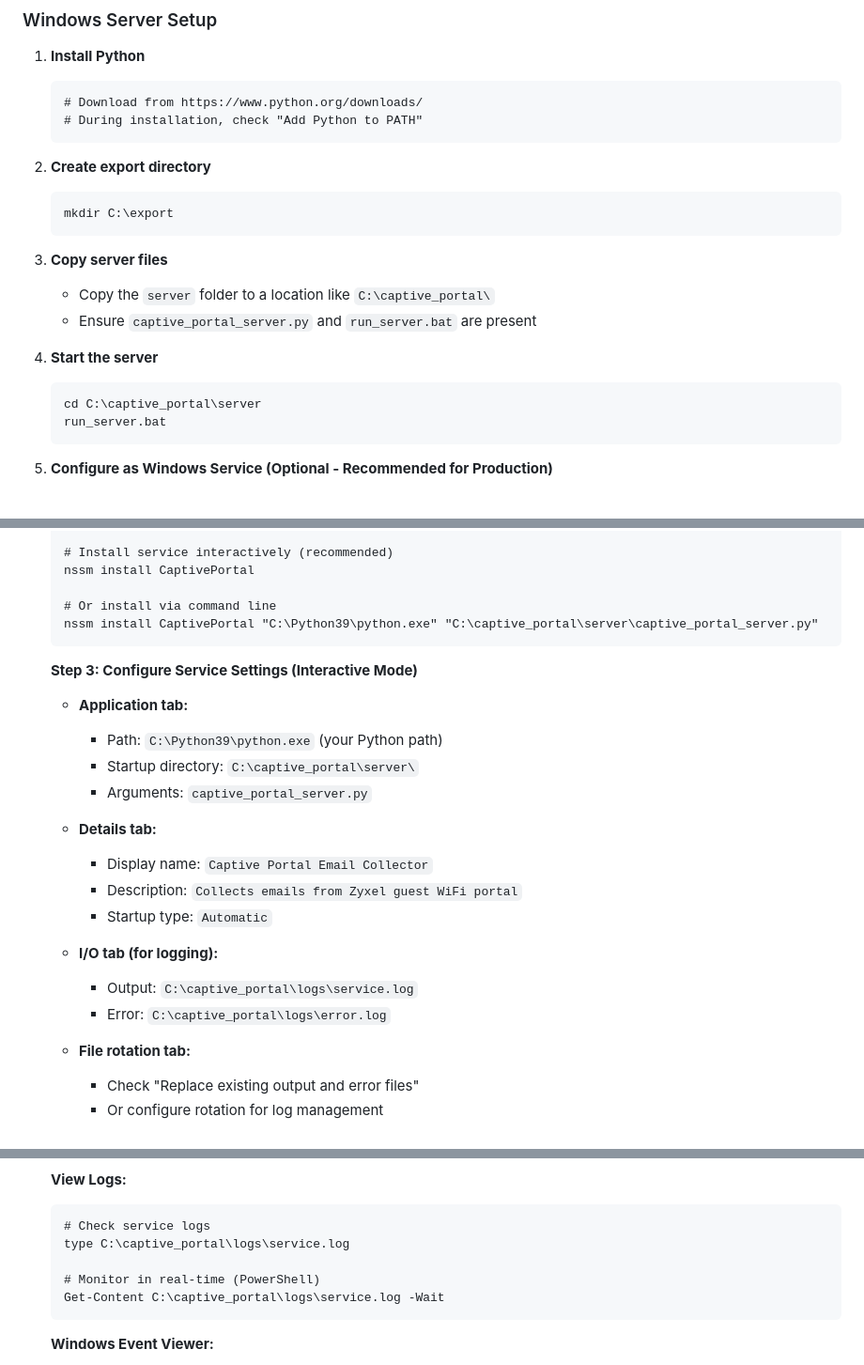
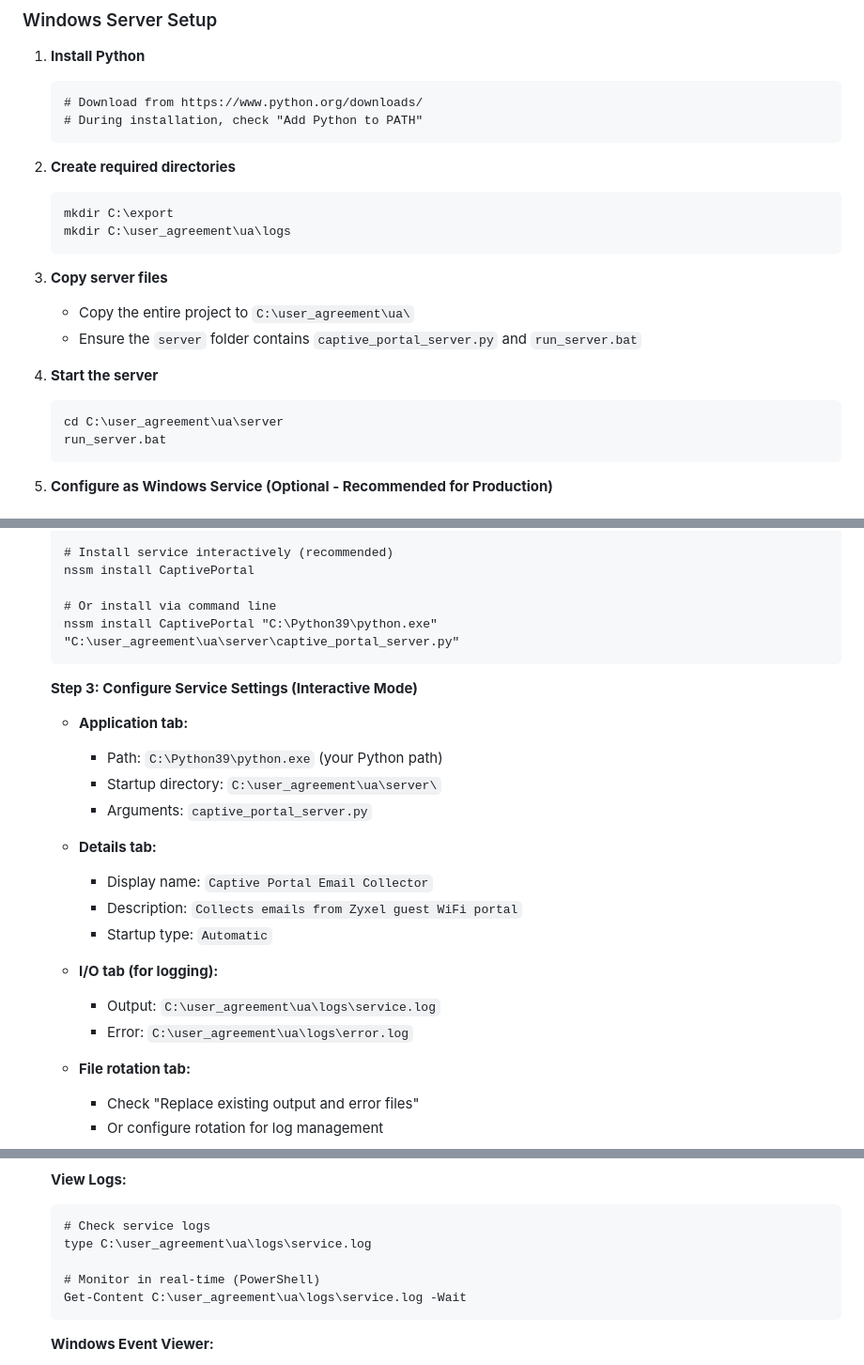
Before and after one commit to jacquelineIO/eagleinstitute_zyxel_ua, a Markdown page: README.md, 3 parts joined by grey strips. Shown at 94% size. Drawn GitHub-style.

Commit message:
continue using same user_agreement directory

````diff
--- a/README.md
+++ b/README.md
@@ -106,18 +106,19 @@ zyxel-ua/
    # During installation, check "Add Python to PATH"
    ```
 
-2. **Create export directory**
+2. **Create required directories**
    ```cmd
    mkdir C:\export
+   mkdir C:\user_agreement\ua\logs
    ```
 
 3. **Copy server files**
-   - Copy the `server` folder to a location like `C:\captive_portal\`
-   - Ensure `captive_portal_server.py` and `run_server.bat` are present
+   - Copy the entire project to `C:\user_agreement\ua\`
+   - Ensure the `server` folder contains `captive_portal_server.py` and `run_server.bat`
 
 4. **Start the server**
    ```cmd
-   cd C:\captive_portal\server
+   cd C:\user_agreement\ua\server
    run_server.bat
    ```
 
@@ -167,13 +168,13 @@ zyxel-ua/
    nssm install CaptivePortal
 
    # Or install via command line
-   nssm install CaptivePortal "C:\Python39\python.exe" "C:\captive_portal\server\captive_portal_server.py"
+   nssm install CaptivePortal "C:\Python39\python.exe" "C:\user_agreement\ua\server\captive_portal_server.py"
    ```
 
    **Step 3: Configure Service Settings (Interactive Mode)**
    - **Application tab:**
      - Path: `C:\Python39\python.exe` (your Python path)
-     - Startup directory: `C:\captive_portal\server\`
+     - Startup directory: `C:\user_agreement\ua\server\`
      - Arguments: `captive_portal_server.py`
 
    - **Details tab:**
@@ -182,8 +183,8 @@ zyxel-ua/
      - Startup type: `Automatic`
 
    - **I/O tab (for logging):**
-     - Output: `C:\captive_portal\logs\service.log`
-     - Error: `C:\captive_portal\logs\error.log`
+     - Output: `C:\user_agreement\ua\logs\service.log`
+     - Error: `C:\user_agreement\ua\logs\error.log`
 
    - **File rotation tab:**
      - Check "Replace existing output and error files"
@@ -223,10 +224,10 @@ zyxel-ua/
    **View Logs:**
    ```cmd
    # Check service logs
-   type C:\captive_portal\logs\service.log
+   type C:\user_agreement\ua\logs\service.log
 
    # Monitor in real-time (PowerShell)
-   Get-Content C:\captive_portal\logs\service.log -Wait
+   Get-Content C:\user_agreement\ua\logs\service.log -Wait
    ```
 
    **Windows Event Viewer:**
````
